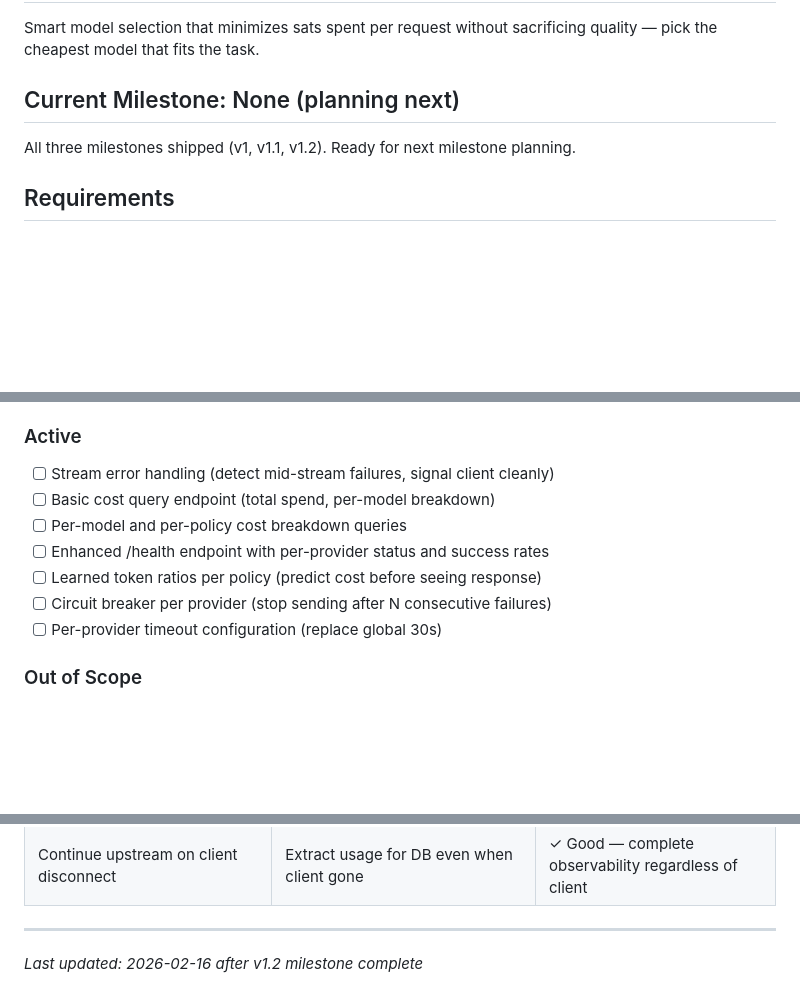
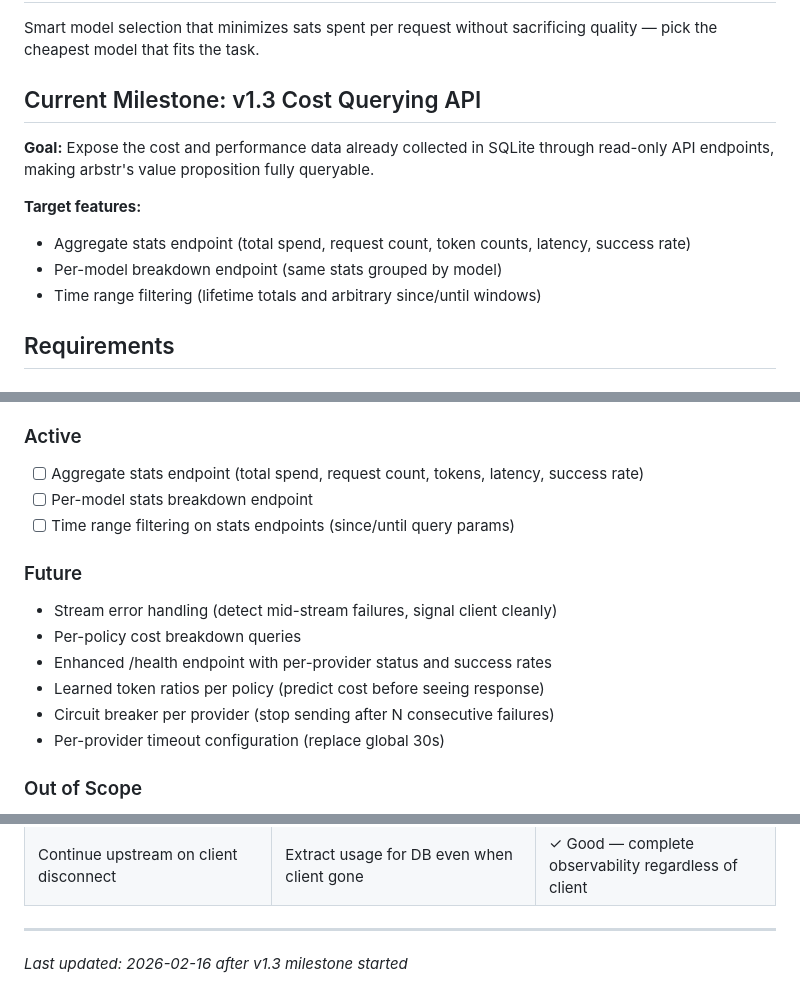
Before and after one commit to johnzilla/arbstr, a Markdown page: .planning/PROJECT.md, 3 parts joined by grey strips. Drawn GitHub-style; blank space fills up the shorter version.

Commit message:
docs: start milestone v1.3 Cost Querying API

```diff
--- a/.planning/PROJECT.md
+++ b/.planning/PROJECT.md
@@ -8,9 +8,14 @@ arbstr is a local proxy that sits between your applications and the Routstr dece
 
 Smart model selection that minimizes sats spent per request without sacrificing quality — pick the cheapest model that fits the task.
 
-## Current Milestone: None (planning next)
+## Current Milestone: v1.3 Cost Querying API
 
-All three milestones shipped (v1, v1.1, v1.2). Ready for next milestone planning.
+**Goal:** Expose the cost and performance data already collected in SQLite through read-only API endpoints, making arbstr's value proposition fully queryable.
+
+**Target features:**
+- Aggregate stats endpoint (total spend, request count, token counts, latency, success rate)
+- Per-model breakdown endpoint (same stats grouped by model)
+- Time range filtering (lifetime totals and arbitrary since/until windows)
 
 ## Requirements
 
@@ -55,13 +60,18 @@ All three milestones shipped (v1, v1.1, v1.2). Ready for next milestone planning
 
 ### Active
 
-- [ ] Stream error handling (detect mid-stream failures, signal client cleanly)
-- [ ] Basic cost query endpoint (total spend, per-model breakdown)
-- [ ] Per-model and per-policy cost breakdown queries
-- [ ] Enhanced /health endpoint with per-provider status and success rates
-- [ ] Learned token ratios per policy (predict cost before seeing response)
-- [ ] Circuit breaker per provider (stop sending after N consecutive failures)
-- [ ] Per-provider timeout configuration (replace global 30s)
+- [ ] Aggregate stats endpoint (total spend, request count, tokens, latency, success rate)
+- [ ] Per-model stats breakdown endpoint
+- [ ] Time range filtering on stats endpoints (since/until query params)
+
+### Future
+
+- Stream error handling (detect mid-stream failures, signal client cleanly)
+- Per-policy cost breakdown queries
+- Enhanced /health endpoint with per-provider status and success rates
+- Learned token ratios per policy (predict cost before seeing response)
+- Circuit breaker per provider (stop sending after N consecutive failures)
+- Per-provider timeout configuration (replace global 30s)
 
 ### Out of Scope
 
@@ -128,4 +138,4 @@ All three milestones shipped (v1, v1.1, v1.2). Ready for next milestone planning
 | Continue upstream on client disconnect | Extract usage for DB even when client gone | ✓ Good — complete observability regardless of client |
 
 ---
-*Last updated: 2026-02-16 after v1.2 milestone complete*
+*Last updated: 2026-02-16 after v1.3 milestone started*
```
Also changed, not shown: .planning/STATE.md (+5 -7 lines).
